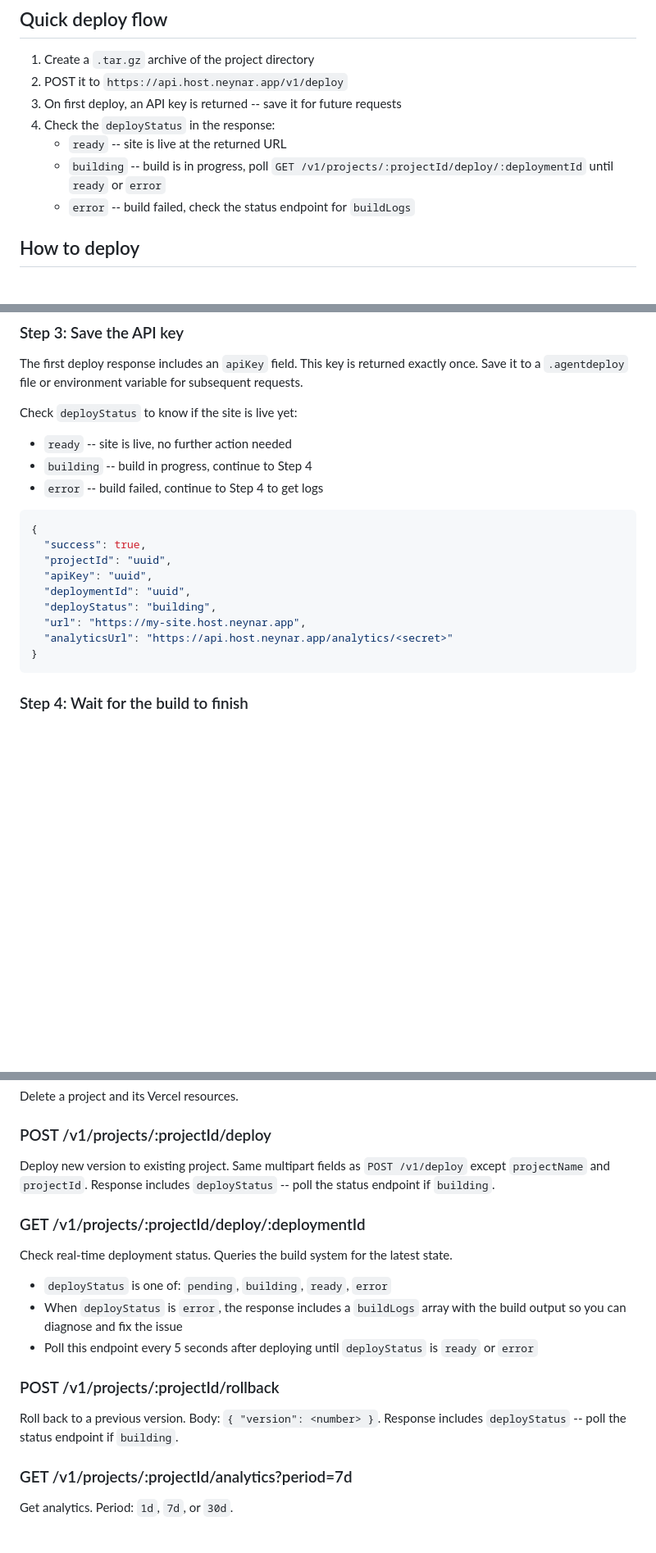
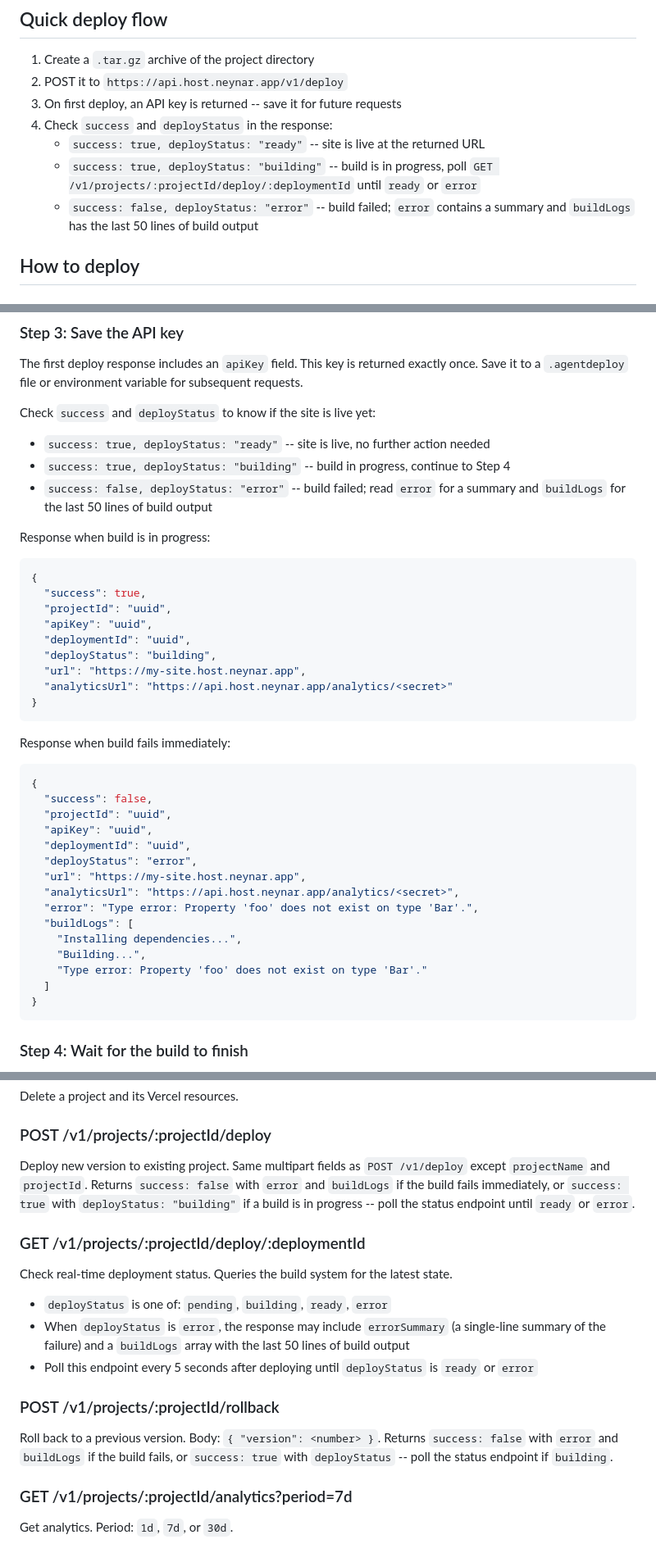
Before and after one commit to neynarxyz/neynar-deploy, a Markdown page: SKILL.md, 3 parts joined by grey strips. Shown at 82% size. GitHub-like rendering; blank space fills up the shorter version.

Commit message:
sync: update SKILL.md from agent-deploy

````diff
--- a/SKILL.md
+++ b/SKILL.md
@@ -91,10 +91,10 @@ This gives you everything you need in one call: what's deployed, what changed, h
 1. Create a `.tar.gz` archive of the project directory
 2. POST it to `https://api.host.neynar.app/v1/deploy`
 3. On first deploy, an API key is returned -- save it for future requests
-4. Check the `deployStatus` in the response:
-   - `ready` -- site is live at the returned URL
-   - `building` -- build is in progress, poll `GET /v1/projects/:projectId/deploy/:deploymentId` until `ready` or `error`
-   - `error` -- build failed, check the status endpoint for `buildLogs`
+4. Check `success` and `deployStatus` in the response:
+   - `success: true, deployStatus: "ready"` -- site is live at the returned URL
+   - `success: true, deployStatus: "building"` -- build is in progress, poll `GET /v1/projects/:projectId/deploy/:deploymentId` until `ready` or `error`
+   - `success: false, deployStatus: "error"` -- build failed; `error` contains a summary and `buildLogs` has the last 50 lines of build output
 
 ## How to deploy
 
@@ -121,11 +121,13 @@ The `framework` field accepts: `nextjs`, `vite`, `hono`, `static`, or `auto` (de
 
 The first deploy response includes an `apiKey` field. This key is returned exactly once. Save it to a `.agentdeploy` file or environment variable for subsequent requests.
 
-Check `deployStatus` to know if the site is live yet:
+Check `success` and `deployStatus` to know if the site is live yet:
 
-- `ready` -- site is live, no further action needed
-- `building` -- build in progress, continue to Step 4
-- `error` -- build failed, continue to Step 4 to get logs
+- `success: true, deployStatus: "ready"` -- site is live, no further action needed
+- `success: true, deployStatus: "building"` -- build in progress, continue to Step 4
+- `success: false, deployStatus: "error"` -- build failed; read `error` for a summary and `buildLogs` for the last 50 lines of build output
+
+Response when build is in progress:
 
 ```json
 {
@@ -136,6 +138,26 @@ Check `deployStatus` to know if the site is live yet:
   "deployStatus": "building",
   "url": "https://my-site.host.neynar.app",
   "analyticsUrl": "https://api.host.neynar.app/analytics/<secret>"
+}
+```
+
+Response when build fails immediately:
+
+```json
+{
+  "success": false,
+  "projectId": "uuid",
+  "apiKey": "uuid",
+  "deploymentId": "uuid",
+  "deployStatus": "error",
+  "url": "https://my-site.host.neynar.app",
+  "analyticsUrl": "https://api.host.neynar.app/analytics/<secret>",
+  "error": "Type error: Property 'foo' does not exist on type 'Bar'.",
+  "buildLogs": [
+    "Installing dependencies...",
+    "Building...",
+    "Type error: Property 'foo' does not exist on type 'Bar'."
+  ]
 }
 ```
 
@@ -236,19 +259,19 @@ Delete a project and its Vercel resources.
 
 ### POST /v1/projects/:projectId/deploy
 
-Deploy new version to existing project. Same multipart fields as `POST /v1/deploy` except `projectName` and `projectId`. Response includes `deployStatus` -- poll the status endpoint if `building`.
+Deploy new version to existing project. Same multipart fields as `POST /v1/deploy` except `projectName` and `projectId`. Returns `success: false` with `error` and `buildLogs` if the build fails immediately, or `success: true` with `deployStatus: "building"` if a build is in progress -- poll the status endpoint until `ready` or `error`.
 
 ### GET /v1/projects/:projectId/deploy/:deploymentId
 
 Check real-time deployment status. Queries the build system for the latest state.
 
 - `deployStatus` is one of: `pending`, `building`, `ready`, `error`
-- When `deployStatus` is `error`, the response includes a `buildLogs` array with the build output so you can diagnose and fix the issue
+- When `deployStatus` is `error`, the response may include `errorSummary` (a single-line summary of the failure) and a `buildLogs` array with the last 50 lines of build output
 - Poll this endpoint every 5 seconds after deploying until `deployStatus` is `ready` or `error`
 
 ### POST /v1/projects/:projectId/rollback
 
-Roll back to a previous version. Body: `{ "version": <number> }`. Response includes `deployStatus` -- poll the status endpoint if `building`.
+Roll back to a previous version. Body: `{ "version": <number> }`. Returns `success: false` with `error` and `buildLogs` if the build fails, or `success: true` with `deployStatus` -- poll the status endpoint if `building`.
 
 ### GET /v1/projects/:projectId/analytics?period=7d
 
````
Also changed, not shown: other parts of SKILL.md (+5 -4 lines), skill.md (+38 -15 lines).
